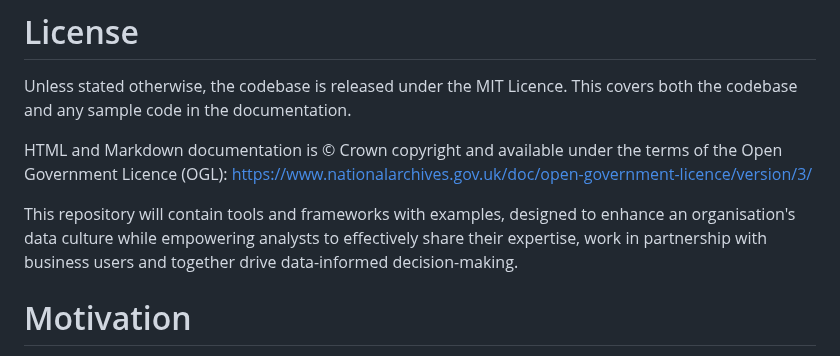
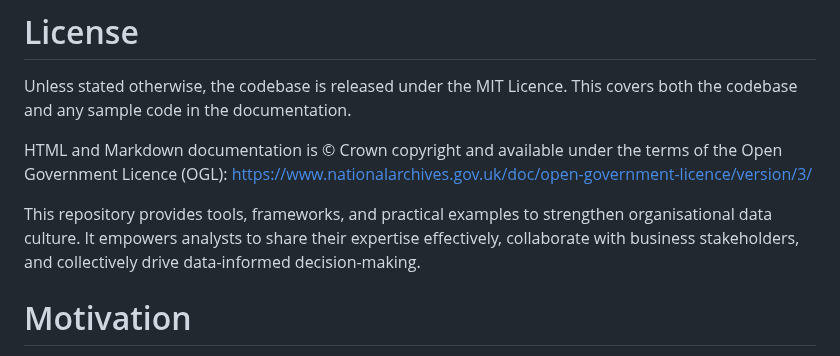
Before and after one commit to ckaur5689/DataLiteracy, a Markdown page: README.md, the part around the change. Drawn GitHub-style.

Commit message:
Update README.md
Minor edits

```diff
--- a/README.md
+++ b/README.md
@@ -8,7 +8,7 @@ Unless stated otherwise, the codebase is released under the MIT Licence. This co
 HTML and Markdown documentation is © Crown copyright and available under the terms of the Open Government Licence (OGL):
 https://www.nationalarchives.gov.uk/doc/open-government-licence/version/3/
 
-This repository will contain tools and frameworks with examples, designed to enhance an organisation's data culture while empowering analysts to effectively share their expertise, work in partnership with business users and together drive data-informed decision-making.
+This repository provides tools, frameworks, and practical examples to strengthen organisational data culture. It empowers analysts to share their expertise effectively, collaborate with business stakeholders, and collectively drive data-informed decision-making.
 
 # Motivation
 A data-driven culture is crucial for organisations to make informed decisions, gain a competitive edge, and improve outcomes by leveraging evidence and data rather than assumptions.
```
